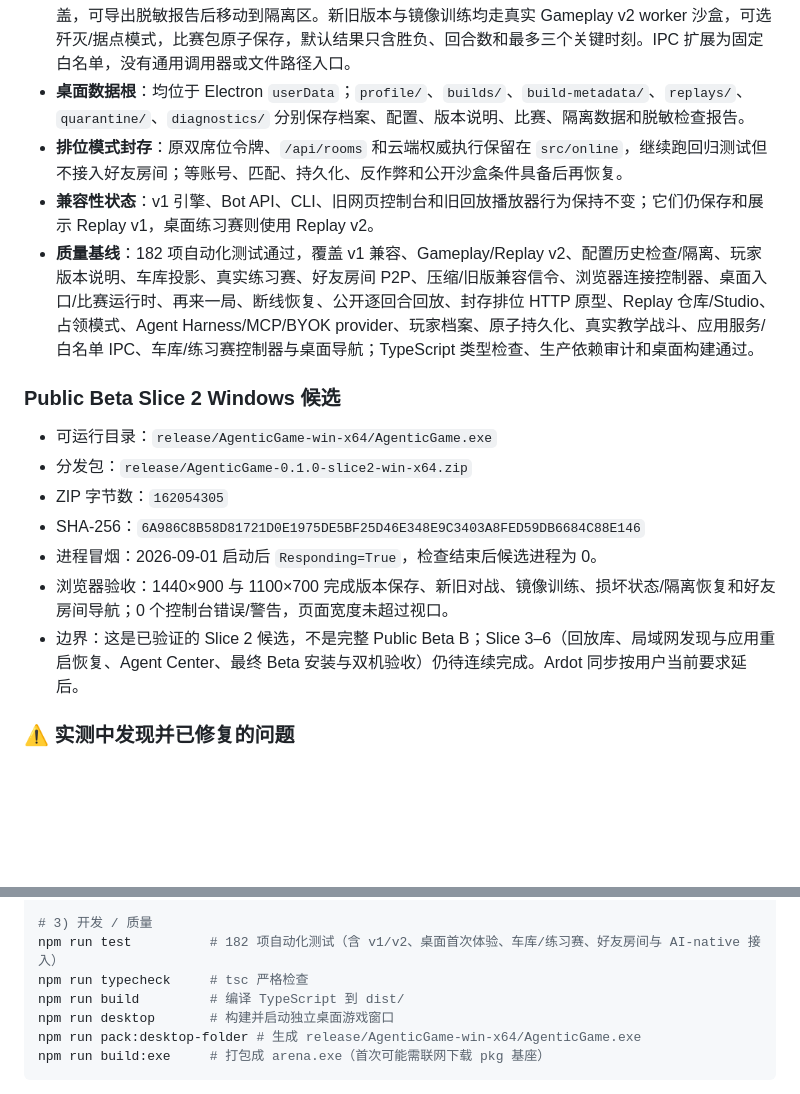
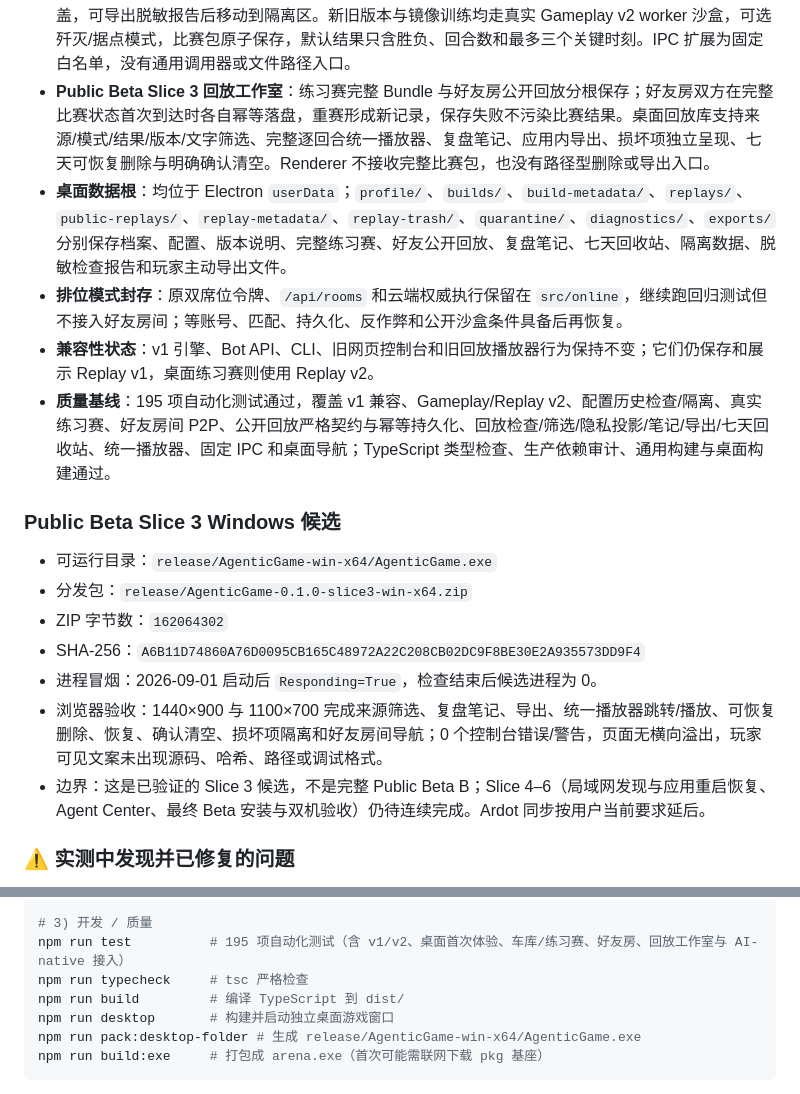
Before and after one commit to ghostLLC/AgenticGame, a Markdown page: HANDOFF.md, 2 parts joined by grey strips. Drawn GitHub-style; blank space fills up the shorter version.

```diff
--- a/HANDOFF.md
+++ b/HANDOFF.md
@@ -237,20 +237,21 @@ scripts/pack.mjs         打包脚本（esbuild + @yao-pkg/pkg → arena.exe）
 - **好友房间桌面可玩纵切**：Electron `BrowserWindow` 已替代“启动本地服务再打开浏览器”的玩家路径；`AGFR2` 将邀请与加入确认压缩为 gzip + Base64URL，并兼容旧 `AGFR1`。玩家进入战前准备后选择游骑侦察、中线突击或钢铁堡垒战术，双方准备即由房主设备运行真实比赛并同步同一战报；赛后双方确认即可保留连接与战术再来一局。若 DataChannel 中断但应用仍在运行，房主可用同一 `sessionId` 生成新会合邀请，新连接接管原房间并保留双方 Build 和既有战报；未开赛的准备状态会清除。房主还会从已校验 Bundle 生成无源码/哈希的公开回放，向双方同步地图、每 tick 单位/炮弹/据点状态和关键时刻，桌面端以战术地图、时间轴和播放控件呈现。页面不开放 Node 权限，默认文案不暴露底层联机术语。
 - **Public Beta Slice 1 桌面基础**：玩家档案保存到 Electron `userData`，采用临时文件、同步落盘、原子替换和损坏隔离；首次进入完成昵称、作战风格、真实 Gameplay v2 教学战斗、战后复盘后进入指挥中心，重启可从已保存阶段恢复。Renderer 仅使用五个白名单 IPC 能力，背景在引导期间设为 inert，1440×900 与 1100×700 无横向溢出。
 - **Public Beta Slice 2 车库与练习赛**：桌面端已开放“我的车库”和“战术实验室”。每次配置保存形成不可变 revision，玩家可查看字面差异、说明和由已验证 Replay v2 反推的战绩；损坏尾部不会被读取或覆盖，可导出脱敏报告后移动到隔离区。新旧版本与镜像训练均走真实 Gameplay v2 worker 沙盒，可选歼灭/据点模式，比赛包原子保存，默认结果只含胜负、回合数和最多三个关键时刻。IPC 扩展为固定白名单，没有通用调用器或文件路径入口。
-- **桌面数据根**：均位于 Electron `userData`；`profile/`、`builds/`、`build-metadata/`、`replays/`、`quarantine/`、`diagnostics/` 分别保存档案、配置、版本说明、比赛、隔离数据和脱敏检查报告。
+- **Public Beta Slice 3 回放工作室**：练习赛完整 Bundle 与好友房公开回放分根保存；好友房双方在完整比赛状态首次到达时各自幂等落盘，重赛形成新记录，保存失败不污染比赛结果。桌面回放库支持来源/模式/结果/版本/文字筛选、完整逐回合统一播放器、复盘笔记、应用内导出、损坏项独立呈现、七天可恢复删除与明确确认清空。Renderer 不接收完整比赛包，也没有路径型删除或导出入口。
+- **桌面数据根**：均位于 Electron `userData`；`profile/`、`builds/`、`build-metadata/`、`replays/`、`public-replays/`、`replay-metadata/`、`replay-trash/`、`quarantine/`、`diagnostics/`、`exports/` 分别保存档案、配置、版本说明、完整练习赛、好友公开回放、复盘笔记、七天回收站、隔离数据、脱敏检查报告和玩家主动导出文件。
 - **排位模式封存**：原双席位令牌、`/api/rooms` 和云端权威执行保留在 `src/online`，继续跑回归测试但不接入好友房间；等账号、匹配、持久化、反作弊和公开沙盒条件具备后再恢复。
 - **兼容性状态**：v1 引擎、Bot API、CLI、旧网页控制台和旧回放播放器行为保持不变；它们仍保存和展示 Replay v1，桌面练习赛则使用 Replay v2。
-- **质量基线**：182 项自动化测试通过，覆盖 v1 兼容、Gameplay/Replay v2、配置历史检查/隔离、玩家版本说明、车库投影、真实练习赛、好友房间 P2P、压缩/旧版兼容信令、浏览器连接控制器、桌面入口/比赛运行时、再来一局、断线恢复、公开逐回合回放、封存排位 HTTP 原型、Replay 仓库/Studio、占领模式、Agent Harness/MCP/BYOK provider、玩家档案、原子持久化、真实教学战斗、应用服务/白名单 IPC、车库/练习赛控制器与桌面导航；TypeScript 类型检查、生产依赖审计和桌面构建通过。
+- **质量基线**：195 项自动化测试通过，覆盖 v1 兼容、Gameplay/Replay v2、配置历史检查/隔离、真实练习赛、好友房间 P2P、公开回放严格契约与幂等持久化、回放检查/筛选/隐私投影/笔记/导出/七天回收站、统一播放器、固定 IPC 和桌面导航；TypeScript 类型检查、生产依赖审计、通用构建与桌面构建通过。
 
-### Public Beta Slice 2 Windows 候选
+### Public Beta Slice 3 Windows 候选
 
 - 可运行目录：`release/AgenticGame-win-x64/AgenticGame.exe`
-- 分发包：`release/AgenticGame-0.1.0-slice2-win-x64.zip`
-- ZIP 字节数：`162054305`
-- SHA-256：`6A986C8B58D81721D0E1975DE5BF25D46E348E9C3403A8FED59DB6684C88E146`
+- 分发包：`release/AgenticGame-0.1.0-slice3-win-x64.zip`
+- ZIP 字节数：`162064302`
+- SHA-256：`A6B11D74860A76D0095CB165C48972A22C208CB02DC9F8BE30E2A935573DD9F4`
 - 进程冒烟：2026-09-01 启动后 `Responding=True`，检查结束后候选进程为 0。
-- 浏览器验收：1440×900 与 1100×700 完成版本保存、新旧对战、镜像训练、损坏状态/隔离恢复和好友房间导航；0 个控制台错误/警告，页面宽度未超过视口。
-- 边界：这是已验证的 Slice 2 候选，不是完整 Public Beta B；Slice 3–6（回放库、局域网发现与应用重启恢复、Agent Center、最终 Beta 安装与双机验收）仍待连续完成。Ardot 同步按用户当前要求延后。
+- 浏览器验收：1440×900 与 1100×700 完成来源筛选、复盘笔记、导出、统一播放器跳转/播放、可恢复删除、恢复、确认清空、损坏项隔离和好友房间导航；0 个控制台错误/警告，页面无横向溢出，玩家可见文案未出现源码、哈希、路径或调试格式。
+- 边界：这是已验证的 Slice 3 候选，不是完整 Public Beta B；Slice 4–6（局域网发现与应用重启恢复、Agent Center、最终 Beta 安装与双机验收）仍待连续完成。Ardot 同步按用户当前要求延后。
 
 ### ⚠️ 实测中发现并已修复的问题
 1. **`Math` 不可枚举**：`{...Math}` 展开得空对象（`Math.random` 等全丢）。修复为按属性名拷贝 + 覆盖 random。
@@ -296,7 +297,7 @@ npm run arena -- mcp                              # 外部 Agent 的 MCP stdio
 npm run arena -- agent my-bots/my-tank.js --model <id> --base-url <URL>
 
 # 3) 开发 / 质量
-npm run test          # 182 项自动化测试（含 v1/v2、桌面首次体验、车库/练习赛、好友房间与 AI-native 接入）
+npm run test          # 195 项自动化测试（含 v1/v2、桌面首次体验、车库/练习赛、好友房、回放工作室与 AI-native 接入）
 npm run typecheck     # tsc 严格检查
 npm run build         # 编译 TypeScript 到 dist/
 npm run desktop       # 构建并启动独立桌面游戏窗口
```
Also changed, not shown: README.md (+17 -8 lines), 1 other file.
